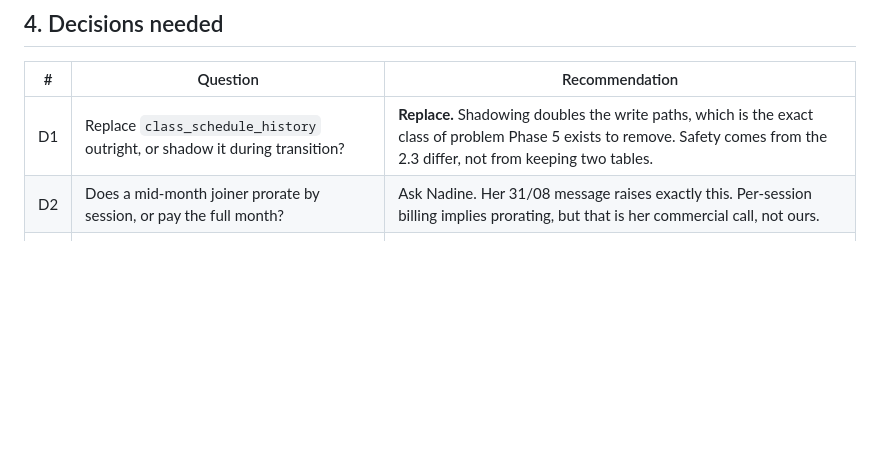
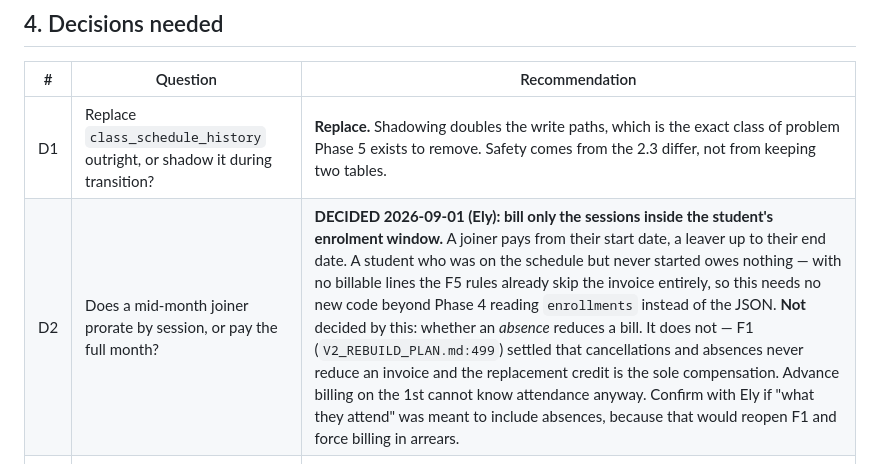
Before and after one commit to veyroxie/studyhub, a Markdown page: notes/session-model-hardening.md, the part around the change. Drawn GitHub-style; blank space fills up the shorter version.

Commit message:
docs(notes): record the mid-month billing decision
Ely 01/09: bill only sessions inside the student's enrolment window; a
student who never started owes nothing. Notes the boundary against F1 —
an absence still bills, compensated by the replacement credit.

```diff
--- a/notes/session-model-hardening.md
+++ b/notes/session-model-hardening.md
@@ -281,7 +281,7 @@ builds. Retire it once Phase 5 removes client-side resolution entirely.
 | # | Question | Recommendation |
 |---|---|---|
 | D1 | Replace `class_schedule_history` outright, or shadow it during transition? | **Replace.** Shadowing doubles the write paths, which is the exact class of problem Phase 5 exists to remove. Safety comes from the 2.3 differ, not from keeping two tables. |
-| D2 | Does a mid-month joiner prorate by session, or pay the full month? | Ask Nadine. Her 31/08 message raises exactly this. Per-session billing implies prorating, but that is her commercial call, not ours. |
+| D2 | Does a mid-month joiner prorate by session, or pay the full month? | **DECIDED 2026-09-01 (Ely): bill only the sessions inside the student's enrolment window.** A joiner pays from their start date, a leaver up to their end date. A student who was on the schedule but never started owes nothing — with no billable lines the F5 rules already skip the invoice entirely, so this needs no new code beyond Phase 4 reading `enrollments` instead of the JSON. **Not** decided by this: whether an *absence* reduces a bill. It does not — F1 (`V2_REBUILD_PLAN.md:499`) settled that cancellations and absences never reduce an invoice and the replacement credit is the sole compensation. Advance billing on the 1st cannot know attendance anyway. Confirm with Ely if "what they attend" was meant to include absences, because that would reopen F1 and force billing in arrears. |
 | D3 | RLS now or after Phase 4? | After. It is a backstop, not a fix, and Phase 1.1 closes the actual hole. |
 | D4 | Superadmin — does anyone operate as one in production? | Answer decides whether Group B is urgent or theoretical. Check before scheduling Phase 1. |
 
```
